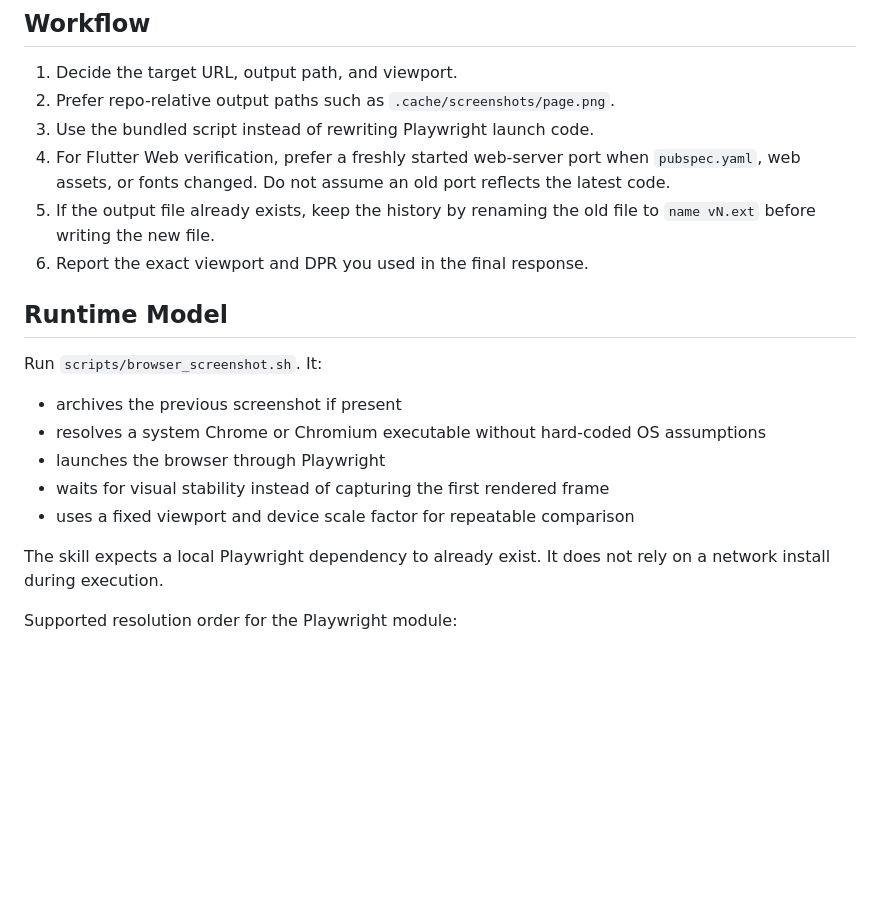
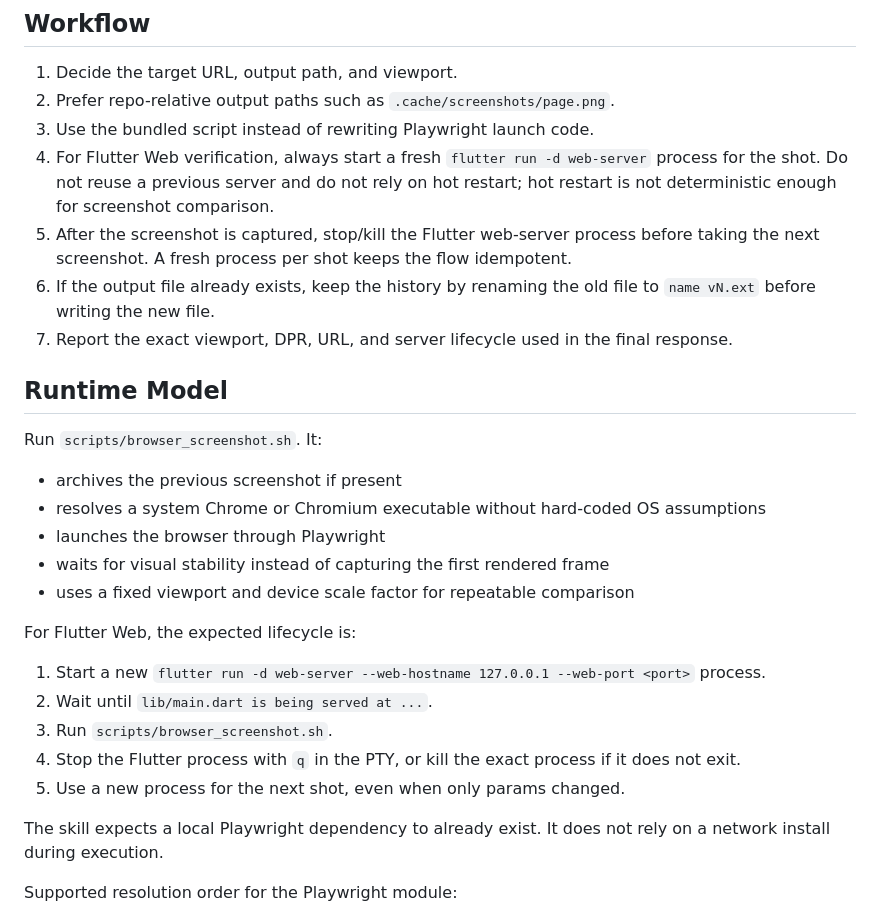
Before and after one commit to crazygo/go-puzzle, a Markdown page: skills/playwright-screenshot/SKILL.md, the part around the change. GitHub-like rendering; blank space fills up the shorter version.

Commit message:
Document idempotent screenshot process

```diff
--- a/skills/playwright-screenshot/SKILL.md
+++ b/skills/playwright-screenshot/SKILL.md
@@ -12,9 +12,10 @@ Use this skill when the user wants a real browser screenshot instead of a framew
 1. Decide the target URL, output path, and viewport.
 2. Prefer repo-relative output paths such as `.cache/screenshots/page.png`.
 3. Use the bundled script instead of rewriting Playwright launch code.
-4. For Flutter Web verification, prefer a freshly started web-server port when `pubspec.yaml`, web assets, or fonts changed. Do not assume an old port reflects the latest code.
-5. If the output file already exists, keep the history by renaming the old file to `name vN.ext` before writing the new file.
-6. Report the exact viewport and DPR you used in the final response.
+4. For Flutter Web verification, always start a fresh `flutter run -d web-server` process for the shot. Do not reuse a previous server and do not rely on hot restart; hot restart is not deterministic enough for screenshot comparison.
+5. After the screenshot is captured, stop/kill the Flutter web-server process before taking the next screenshot. A fresh process per shot keeps the flow idempotent.
+6. If the output file already exists, keep the history by renaming the old file to `name vN.ext` before writing the new file.
+7. Report the exact viewport, DPR, URL, and server lifecycle used in the final response.
 
 ## Runtime Model
 
@@ -25,6 +26,14 @@ Run `scripts/browser_screenshot.sh`. It:
 - launches the browser through Playwright
 - waits for visual stability instead of capturing the first rendered frame
 - uses a fixed viewport and device scale factor for repeatable comparison
+
+For Flutter Web, the expected lifecycle is:
+
+1. Start a new `flutter run -d web-server --web-hostname 127.0.0.1 --web-port <port>` process.
+2. Wait until `lib/main.dart is being served at ...`.
+3. Run `scripts/browser_screenshot.sh`.
+4. Stop the Flutter process with `q` in the PTY, or kill the exact process if it does not exit.
+5. Use a new process for the next shot, even when only params changed.
 
 The skill expects a local Playwright dependency to already exist. It does not rely on a network install during execution.
 
```
Also changed, not shown: skills/three-board-golden-flow/SKILL.md (+13 -4 lines).
